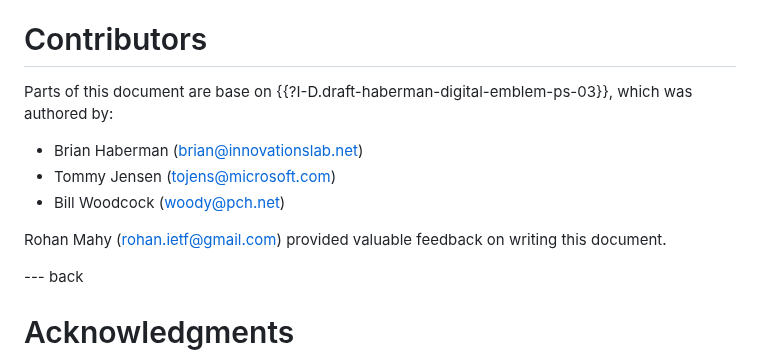
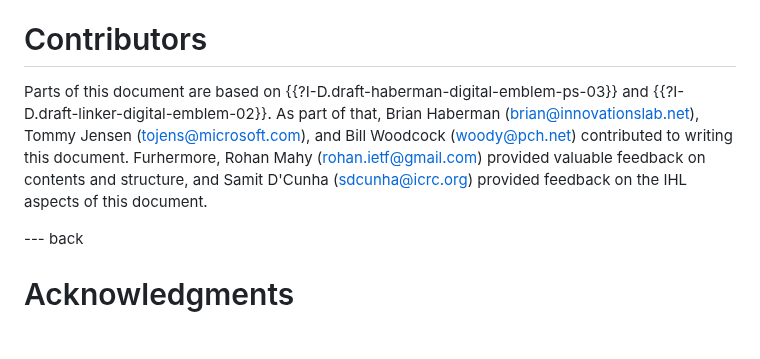
Before and after one commit to felixlinker/diem-requirements, a Markdown page: draft-linker-diem-requirements.md, the part around the change. GitHub-like rendering; blank space fills up the shorter version.

Commit message:
Rework contributors

```diff
--- a/draft-linker-diem-requirements.md
+++ b/draft-linker-diem-requirements.md
@@ -193,13 +193,9 @@ This document has no IANA actions.
 
 # Contributors
 
-Parts of this document are base on {{?I-D.draft-haberman-digital-emblem-ps-03}}, which was authored by:
-
-- Brian Haberman (brian@innovationslab.net)
-- Tommy Jensen (tojens@microsoft.com)
-- Bill Woodcock (woody@pch.net)
-
-Rohan Mahy (rohan.ietf@gmail.com) provided valuable feedback on writing this document.
+Parts of this document are based on {{?I-D.draft-haberman-digital-emblem-ps-03}} and {{?I-D.draft-linker-digital-emblem-02}}.
+As part of that, Brian Haberman (brian@innovationslab.net), Tommy Jensen (tojens@microsoft.com), and Bill Woodcock (woody@pch.net) contributed to writing this document.
+Furhermore, Rohan Mahy (rohan.ietf@gmail.com) provided valuable feedback on contents and structure, and Samit D'Cunha (sdcunha@icrc.org) provided feedback on the IHL aspects of this document.
 
 --- back
 
```
